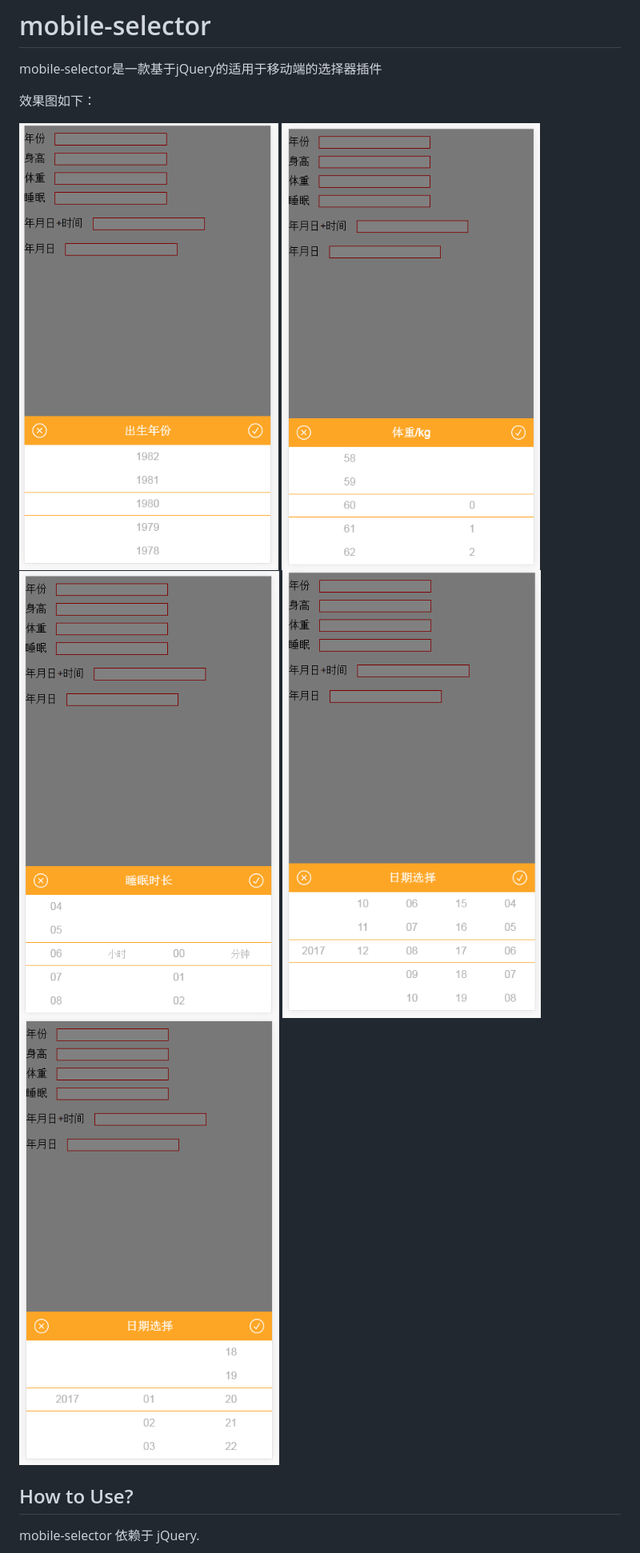
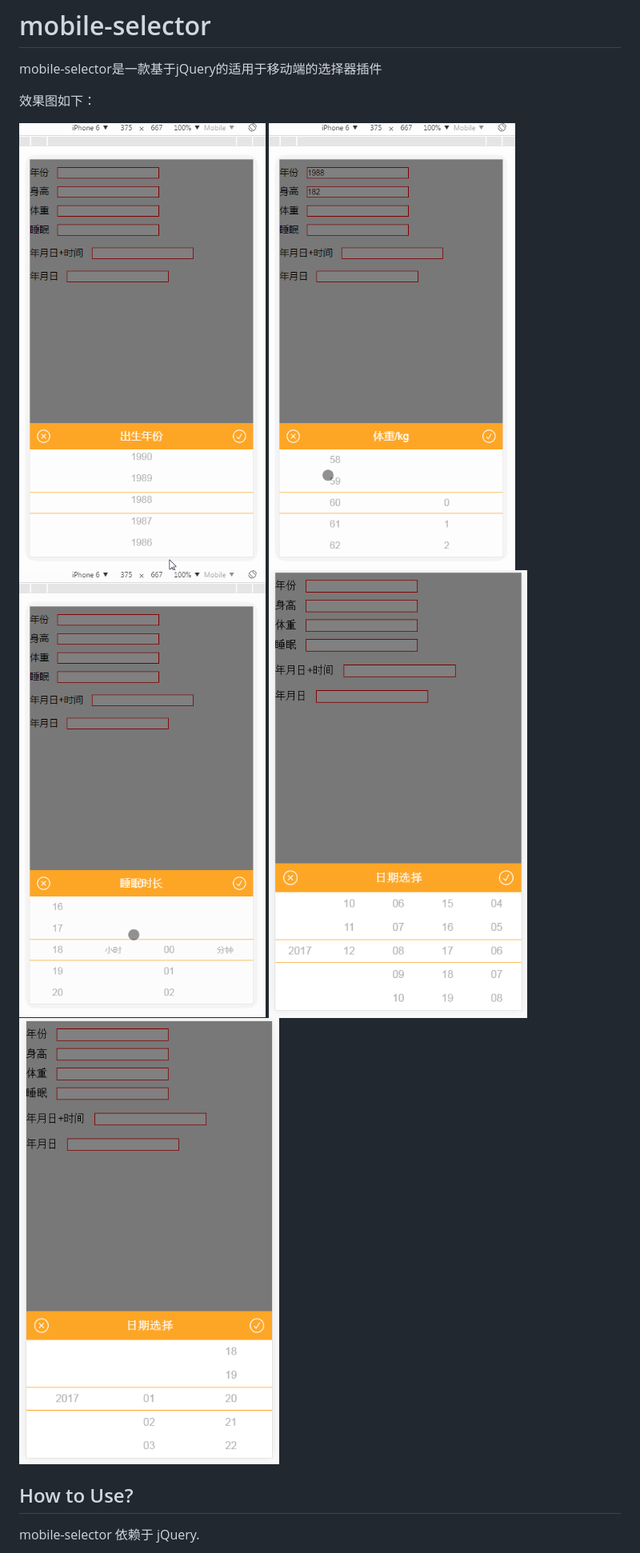
Before and after one commit to jinghaoo/mobile-selector, a Markdown page: README.md, the part around the change. Shown: that part at 80% size. Rendered like a GitHub page; pictures changed too: images/1.gif (added), images/2.gif (added), images/3.gif (added).

```diff
--- a/README.md
+++ b/README.md
@@ -4,7 +4,7 @@ mobile-selector是一款基于jQuery的适用于移动端的选择器插件
 
 效果图如下：
 
-![出生](./images/both.png) ![体重](./images/weight.png) ![睡眠时间](./images/sleep.png) ![日期](./images/time.png) ![时间](./images/date.png)
+![出生](./images/1.gif)  ![体重](./images/2.gif) ![睡眠时间](./images/3.gif) ![日期](./images/time.png) ![时间](./images/date.png)
 
 ## How to Use?
 
```
Also changed, not shown: 2 other files.
